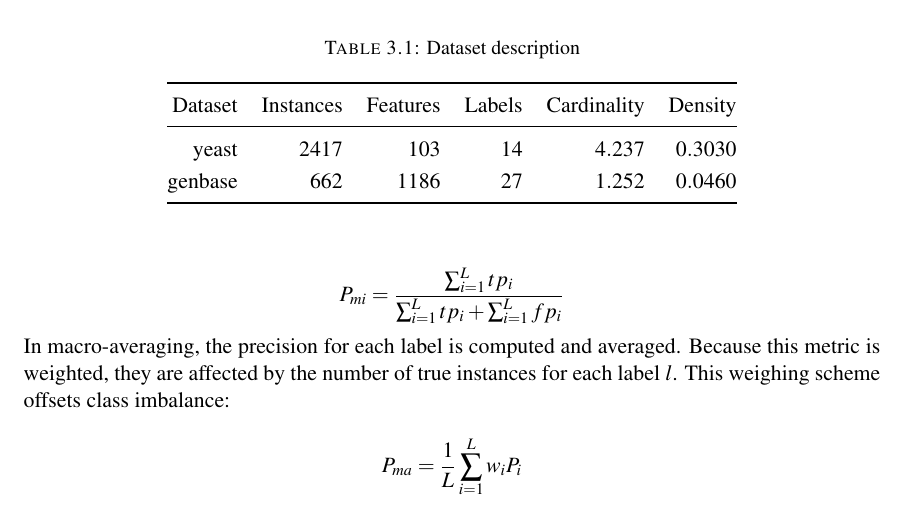
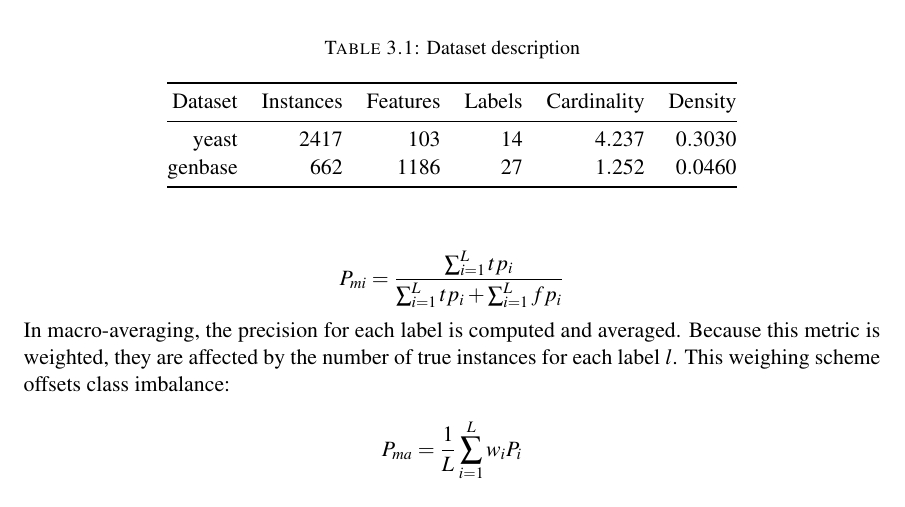
Before and after one commit to omar-florez/thesis-manuscript, a LaTeX thesis (main.tex): part of page 22 of 27, cut so that both start at the same text. Compiled offline with pdfLaTeX.

Commit message:
Remove arraystretch from tables

```diff
--- a/main.tex
+++ b/main.tex
@@ -66,7 +66,7 @@
 %------------------------------------------------------------------------------
 \setcounter{tocdepth}{1}
 \setitemize{itemsep=-0.2em}        % Modify spacing between items
-\renewcommand{\arraystretch}{1.2} % Stretch tables
+%\renewcommand{\arraystretch}{1.2}  % Stretch tables
 
 % Command for algorithm INPUT and OUTPUT
 \algnewcommand\algorithmicinput{\textbf{Input:}}
```
